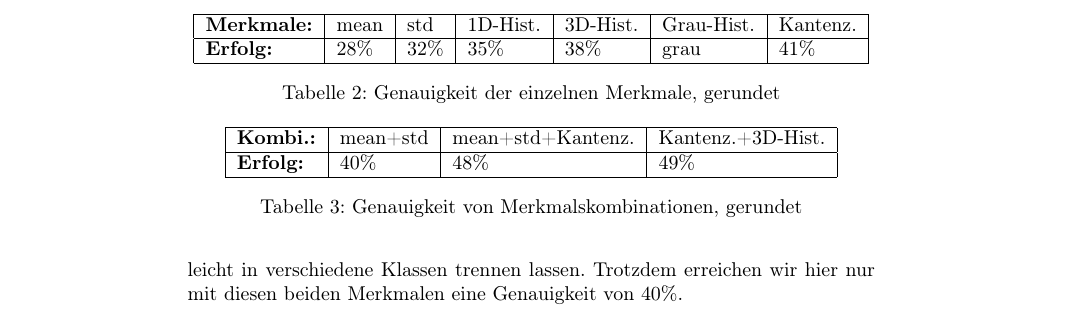
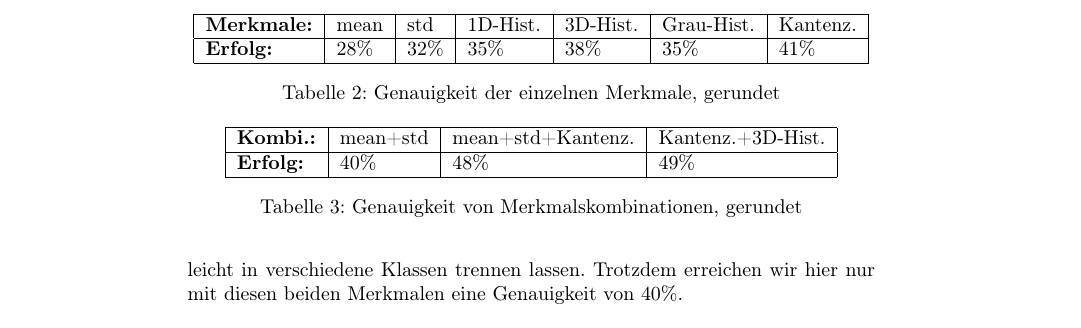
Before and after one commit to Menkeyshow/computer_vision_clouds, a LaTeX paper (ausarbeitung/ausarbeitung.tex): part of page 9 of 13, cut so that both start at the same text. Compiled offline with pdfLaTeX.

Commit message:
re:TODO Tabelleneintrag

```diff
--- a/ausarbeitung/ausarbeitung.tex
+++ b/ausarbeitung/ausarbeitung.tex
@@ -242,14 +242,14 @@ In diesem Abschnitt werden die erzielten Ergebnisse unter verschiedenen Paramete
 
 \subsection{Klassischer Ansatz}%TODO: Daten bei Änderungen aktualisieren
 Die höchste Genauigkeit, die wir mit dem klassischen Ansatz erzielen konnten, beträgt 49\%. Wie gut dabei die einzelnen Merkmale abschneiden, kann man aus Tabelle~\ref{tab:gen} herauslesen. Dabei steht \textit{mean} für den Mittelwert und \textit{std} für die Standardabweichung.
-%TODO: Was bedeutet der "grau" Eintrag in der ersten Tabelle? -- Max
+%TODO: Sicherstellen, dass Grau-Hist in der Tabelle tatsächlich 35% waren?
 \begin{table}[h]
 \centering
 \begin{tabular}{|l|l|l|l|l|l|l|}
  \hline
  \textbf{Merkmale:}&mean&std&1D-Hist.&3D-Hist.&Grau-Hist.&Kantenz.\\
  \hline
- \textbf{Erfolg:} & 28\% & 32\% & 35\% & 38\% & grau & 41\% \\
+ \textbf{Erfolg:} & 28\% & 32\% & 35\% & 38\% & 35\% & 41\% \\
  \hline
 \end{tabular}
 \caption{Genauigkeit der einzelnen Merkmale, gerundet}
```
